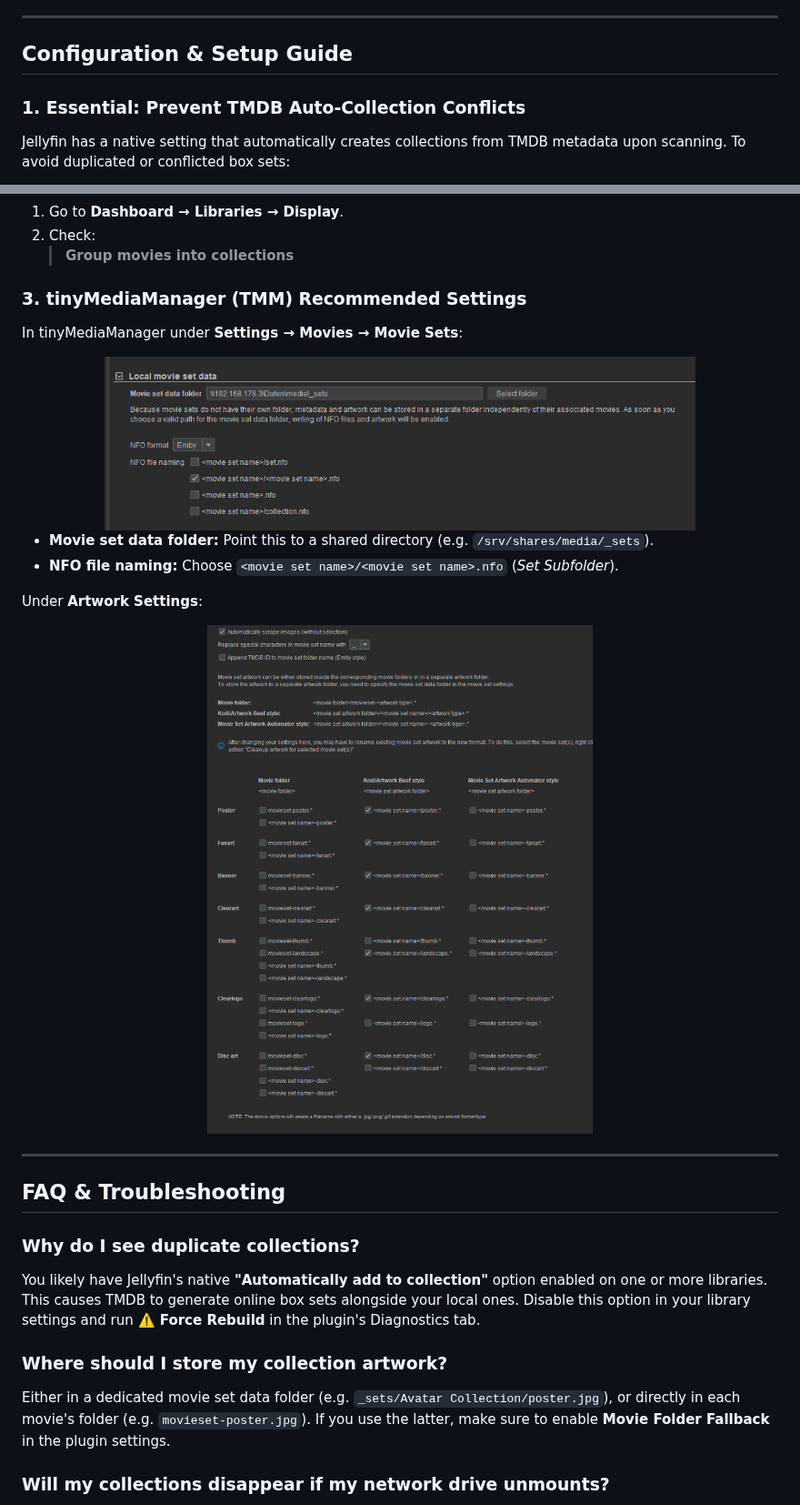
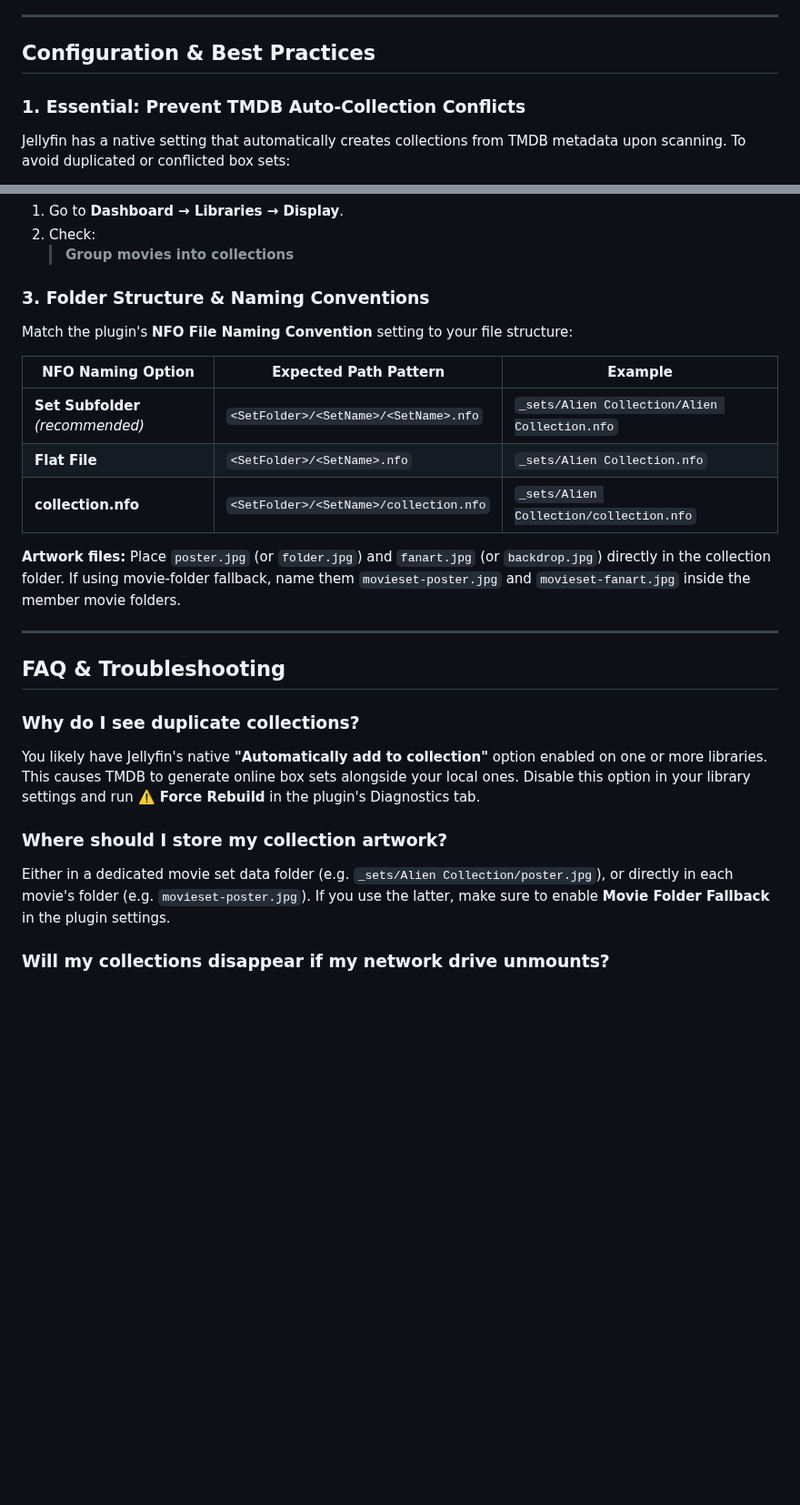
Before and after one commit to gitrys/jellyfin-local-movieset-addon, a Markdown page: README.md, 2 parts joined by grey strips. Shown at 91% size. Drawn GitHub-style; pictures changed too: images/tmm_artwork_settings.png (deleted), images/tmm_set_settings.png (deleted); blank space fills up the shorter version.

```diff
--- a/README.md
+++ b/README.md
@@ -77,7 +92,7 @@ If you curate your media collection using [tinyMediaManager (TMM)](https://www.t
 
 ---
 
-## Configuration & Setup Guide
+## Configuration & Best Practices
 
 ### 1. Essential: Prevent TMDB Auto-Collection Conflicts
 
@@ -97,22 +112,17 @@ To make movies collapse under their collection banner in your movie library:
 2. Check:
    >  **Group movies into collections**
 
-### 3. tinyMediaManager (TMM) Recommended Settings
+### 3. Folder Structure & Naming Conventions
 
-In tinyMediaManager under **Settings → Movies → Movie Sets**:
+Match the plugin's **NFO File Naming Convention** setting to your file structure:
 
-<div align="center">
-  <img src="images/tmm_set_settings.png" width="650" alt="tinyMediaManager Movie Set Settings" />
-</div>
+| NFO Naming Option | Expected Path Pattern | Example |
+|---|---|---|
+| **Set Subfolder** *(recommended)* | `<SetFolder>/<SetName>/<SetName>.nfo` | `_sets/Alien Collection/Alien Collection.nfo` |
+| **Flat File** | `<SetFolder>/<SetName>.nfo` | `_sets/Alien Collection.nfo` |
+| **collection.nfo** | `<SetFolder>/<SetName>/collection.nfo` | `_sets/Alien Collection/collection.nfo` |
 
-- **Movie set data folder:** Point this to a shared directory (e.g. `/srv/shares/media/_sets`).
-- **NFO file naming:** Choose `<movie set name>/<movie set name>.nfo` (*Set Subfolder*).
-
-Under **Artwork Settings**:
-
-<div align="center">
-  <img src="images/tmm_artwork_settings.png" width="650" alt="tinyMediaManager Artwork Settings" />
-</div>
+**Artwork files:** Place `poster.jpg` (or `folder.jpg`) and `fanart.jpg` (or `backdrop.jpg`) directly in the collection folder. If using movie-folder fallback, name them `movieset-poster.jpg` and `movieset-fanart.jpg` inside the member movie folders.
 
 ---
 
@@ -122,7 +132,7 @@ Under **Artwork Settings**:
 You likely have Jellyfin's native **"Automatically add to collection"** option enabled on one or more libraries. This causes TMDB to generate online box sets alongside your local ones. Disable this option in your library settings and run **⚠️ Force Rebuild** in the plugin's Diagnostics tab.
 
 ### Where should I store my collection artwork?
-Either in a dedicated movie set data folder (e.g. `_sets/Avatar Collection/poster.jpg`), or directly in each movie's folder (e.g. `movieset-poster.jpg`). If you use the latter, make sure to enable **Movie Folder Fallback** in the plugin settings.
+Either in a dedicated movie set data folder (e.g. `_sets/Alien Collection/poster.jpg`), or directly in each movie's folder (e.g. `movieset-poster.jpg`). If you use the latter, make sure to enable **Movie Folder Fallback** in the plugin settings.
 
 ### Will my collections disappear if my network drive unmounts?
 No. The **Mount Guard** verifies that library roots are online and non-empty before starting any sync. If a share is unreachable, the sync safely aborts and keeps your existing collections untouched.
```
Also changed, not shown: other parts of README.md (+17 -2 lines), images/collection_details.png, images/diagnostics_tools.png (added), images/plugin_dashboard.png (added), 1 other file.
